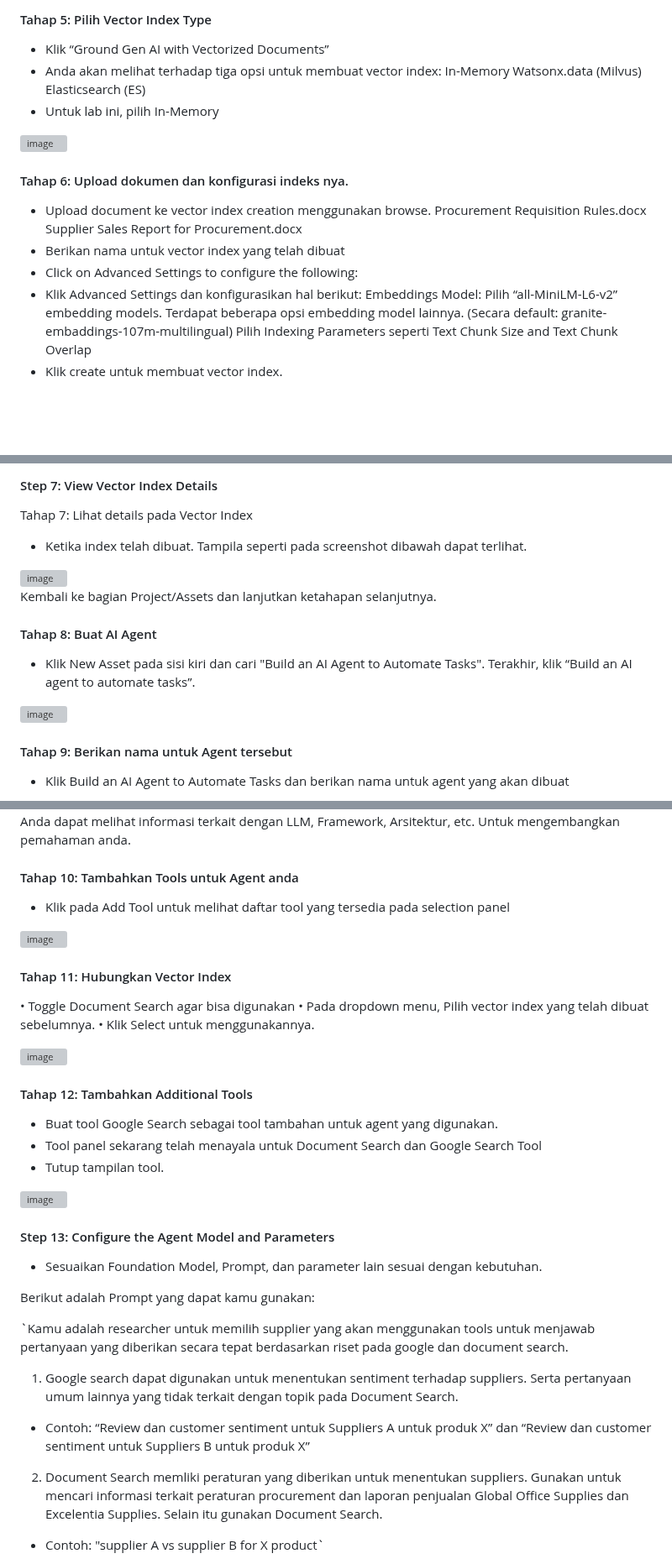
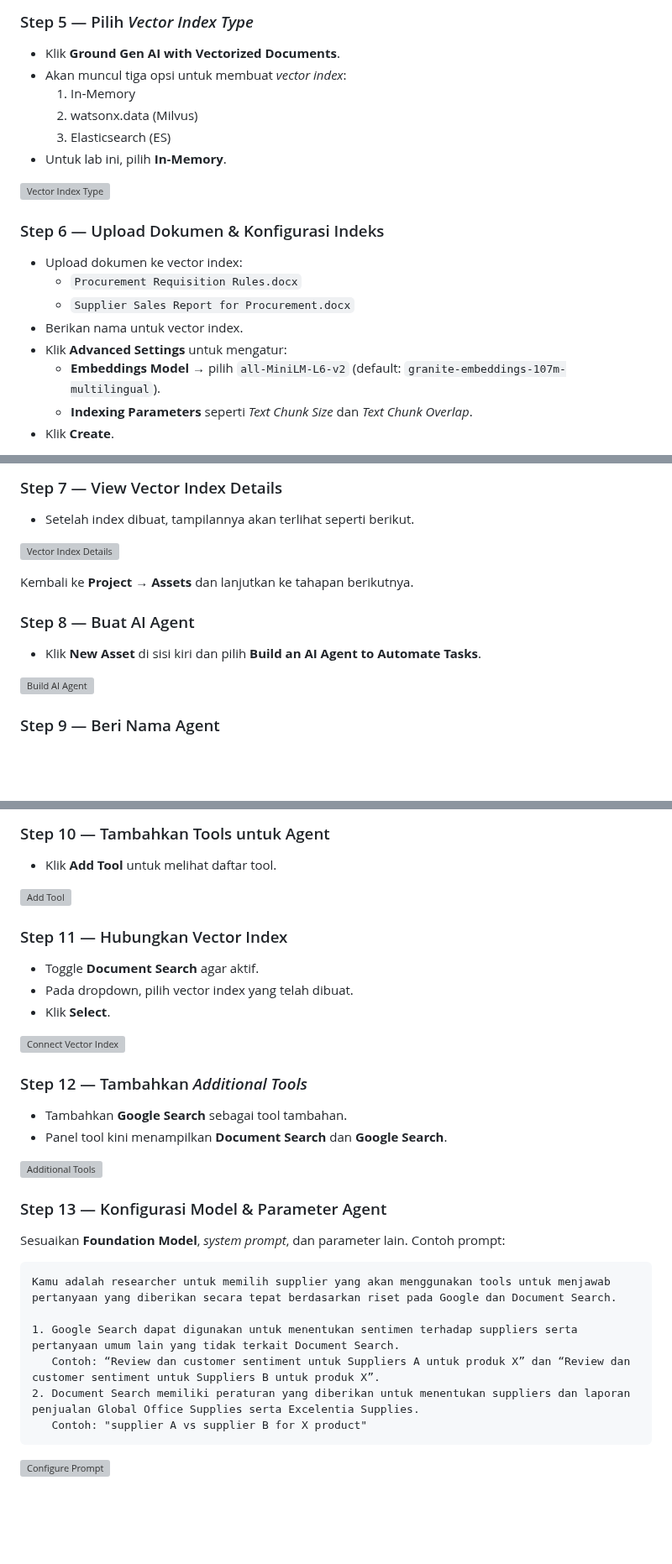
Before and after one commit to Client-Engineering-Indonesia/Workshop-AI-Sales-Assistant, a Markdown page: Lab 1 - Build Skill Flows with GenAI/Lab 1a - Building agent in Agent Lab/README.md, 3 parts joined by grey strips. Shown at 84% size. GitHub-like rendering; blank space fills up the shorter version; grey boxes are pictures that could not be loaded.

````diff
--- a/Lab 1 - Build Skill Flows with GenAI/Lab 1a - Building agent in Agent Lab/README.md
+++ b/Lab 1 - Build Skill Flows with GenAI/Lab 1a - Building agent in Agent Lab/README.md
@@ -27,22 +27,21 @@ Tahap untuk membuat Agent
 
-#### Tahap 5: Pilih Vector Index Type
-- Klik “Ground Gen AI with Vectorized Documents”
-- Anda akan melihat terhadap tiga opsi untuk membuat vector index:
-  In-Memory
-  Watsonx.data (Milvus)
-  Elasticsearch (ES)
-- Untuk lab ini, pilih In-Memory
+### Step 5 — Pilih *Vector Index Type*
+- Klik **Ground Gen AI with Vectorized Documents**.
+- Akan muncul tiga opsi untuk membuat *vector index*:
+  1. In‑Memory
+  2. watsonx.data (Milvus)
+  3. Elasticsearch (ES)
+- Untuk lab ini, pilih **In‑Memory**.
 
-<img width="1115" alt="image" src="https://github.com/user-attachments/assets/70e5b651-211b-4a2f-97b6-321a690efd6c" />
+![Vector Index Type](https://github.com/user-attachments/assets/70e5b651-211b-4a2f-97b6-321a690efd6c)
 
-#### Tahap 6: Upload dokumen dan konfigurasi indeks nya.
-- Upload document ke vector index creation menggunakan browse.
-  Procurement Requisition Rules.docx
-  Supplier Sales Report for Procurement.docx
-- Berikan nama untuk vector index yang telah dibuat
-- Click on Advanced Settings to configure the following:
-- Klik Advanced Settings dan konfigurasikan hal berikut:
-  Embeddings Model: Pilih “all-MiniLM-L6-v2” embedding models. Terdapat beberapa opsi embedding model lainnya.  (Secara default: granite-embaddings-107m-multilingual)
-  Pilih Indexing Parameters seperti Text Chunk Size and Text Chunk Overlap
-- Klik create untuk membuat vector index.
+### Step 6 — Upload Dokumen & Konfigurasi Indeks
+- Upload dokumen ke vector index:
+  - `Procurement Requisition Rules.docx`
+  - `Supplier Sales Report for Procurement.docx`
+- Berikan nama untuk vector index.
+- Klik **Advanced Settings** untuk mengatur:
+  - **Embeddings Model** → pilih `all-MiniLM-L6-v2` (default: `granite-embeddings-107m-multilingual`).
+  - **Indexing Parameters** seperti *Text Chunk Size* dan *Text Chunk Overlap*.
+- Klik **Create**.
 
@@ -50,17 +49,15 @@ Tahap untuk membuat Agent
 
-#### Step 7: View Vector Index Details
-Tahap 7: Lihat details pada Vector Index
-- Ketika index telah dibuat. Tampila seperti pada screenshot dibawah dapat terlihat.
+### Step 7 — View Vector Index Details
+- Setelah index dibuat, tampilannya akan terlihat seperti berikut.
 
-<img width="1115" alt="image" src="https://github.com/user-attachments/assets/69afa420-8899-428f-8377-9d6bb676ec82" />
+![Vector Index Details](https://github.com/user-attachments/assets/69afa420-8899-428f-8377-9d6bb676ec82)
 
-Kembali ke bagian Project/Assets dan lanjutkan ketahapan selanjutnya.
+Kembali ke **Project → Assets** dan lanjutkan ke tahapan berikutnya.
 
-#### Tahap 8: Buat AI Agent
-- Klik New Asset pada sisi kiri dan cari  "Build an AI Agent to Automate Tasks". Terakhir, klik “Build an AI agent to automate tasks”.
+### Step 8 — Buat AI Agent
+- Klik **New Asset** di sisi kiri dan pilih **Build an AI Agent to Automate Tasks**.
 
-<img width="1115" alt="image" src="https://github.com/user-attachments/assets/c6dde849-5455-45a8-a82d-9cd11b135933" />
+![Build AI Agent](https://github.com/user-attachments/assets/c6dde849-5455-45a8-a82d-9cd11b135933)
 
-#### Tahap 9: Berikan nama untuk Agent tersebut
-- Klik Build an AI Agent to Automate Tasks dan berikan nama untuk agent yang akan dibuat
+### Step 9 — Beri Nama Agent
 
@@ -68,33 +65,33 @@ Kembali ke bagian Project/Assets dan lanjutkan ketahapan selanjutnya.
 
-Anda dapat melihat informasi terkait dengan LLM, Framework, Arsitektur, etc. Untuk mengembangkan pemahaman anda.
+### Step 10 — Tambahkan Tools untuk Agent
+- Klik **Add Tool** untuk melihat daftar tool.
 
-#### Tahap 10: Tambahkan Tools untuk Agent anda
-- Klik pada Add Tool untuk melihat daftar tool yang tersedia pada selection panel
+![Add Tool](https://github.com/user-attachments/assets/31d08bd7-606c-4d93-8eab-47ea54a56f55)
 
-<img width="1115" alt="image" src="https://github.com/user-attachments/assets/31d08bd7-606c-4d93-8eab-47ea54a56f55" />
+### Step 11 — Hubungkan Vector Index
+- Toggle **Document Search** agar aktif.
+- Pada dropdown, pilih vector index yang telah dibuat.
+- Klik **Select**.
 
-#### Tahap 11: Hubungkan Vector Index
-•	Toggle Document Search agar bisa digunakan
-•	Pada dropdown menu, Pilih vector index yang telah dibuat sebelumnya.
-•	Klik Select untuk menggunakannya.
+![Connect Vector Index](https://github.com/user-attachments/assets/31f395dd-295a-4cc2-810f-e1c5be2ff17d)
 
-<img width="1115" alt="image" src="https://github.com/user-attachments/assets/31f395dd-295a-4cc2-810f-e1c5be2ff17d" />
+### Step 12 — Tambahkan *Additional Tools*
+- Tambahkan **Google Search** sebagai tool tambahan.
+- Panel tool kini menampilkan **Document Search** dan **Google Search**.
 
-#### Tahap 12: Tambahkan Additional Tools
-- Buat tool Google Search sebagai tool tambahan untuk agent yang digunakan.
-- Tool panel sekarang telah menayala untuk Document Search dan Google Search Tool
-- Tutup tampilan tool.
+![Additional Tools](https://github.com/user-attachments/assets/165e3604-aa31-4657-ac75-b20cea4d0c54)
 
-<img width="1115" alt="image" src="https://github.com/user-attachments/assets/165e3604-aa31-4657-ac75-b20cea4d0c54" />
+### Step 13 — Konfigurasi Model & Parameter Agent
+Sesuaikan **Foundation Model**, *system prompt*, dan parameter lain. Contoh prompt:
 
-#### Step 13: Configure the Agent Model and Parameters
-- Sesuaikan Foundation Model, Prompt, dan parameter lain sesuai dengan kebutuhan.
+```text
+Kamu adalah researcher untuk memilih supplier yang akan menggunakan tools untuk menjawab pertanyaan yang diberikan secara tepat berdasarkan riset pada Google dan Document Search.
 
-Berikut adalah Prompt yang dapat kamu gunakan:
+1. Google Search dapat digunakan untuk menentukan sentimen terhadap suppliers serta pertanyaan umum lain yang tidak terkait Document Search.
+   Contoh: “Review dan customer sentiment untuk Suppliers A untuk produk X” dan “Review dan customer sentiment untuk Suppliers B untuk produk X”.
+2. Document Search memiliki peraturan yang diberikan untuk menentukan suppliers dan laporan penjualan Global Office Supplies serta Excelentia Supplies.
+   Contoh: "supplier A vs supplier B for X product"
+```
 
-`Kamu adalah researcher untuk memilih supplier yang akan menggunakan tools untuk menjawab pertanyaan yang diberikan secara tepat berdasarkan riset pada google dan document search.
-1. Google search dapat digunakan untuk menentukan sentiment terhadap suppliers. Serta pertanyaan umum lainnya yang tidak terkait dengan topik pada Document Search.
-- Contoh: “Review dan customer sentiment untuk Suppliers A untuk produk X” dan “Review dan customer sentiment untuk Suppliers B untuk produk X”
-2. Document Search memliki peraturan yang diberikan untuk menentukan suppliers. Gunakan  untuk mencari informasi terkait peraturan procurement dan laporan penjualan Global Office Supplies dan Excelentia Supplies. Selain itu gunakan Document Search.
-- Contoh: "supplier A vs supplier B for X product`
+![Configure Prompt](https://github.com/user-attachments/assets/1a776d51-c2b4-4966-a22f-2dc17c08bb43)
 
````
Also changed, not shown: other parts of Lab 1 - Build Skill Flows with GenAI/Lab 1a - Building agent in Agent Lab/README.md (+32 -39 lines).
